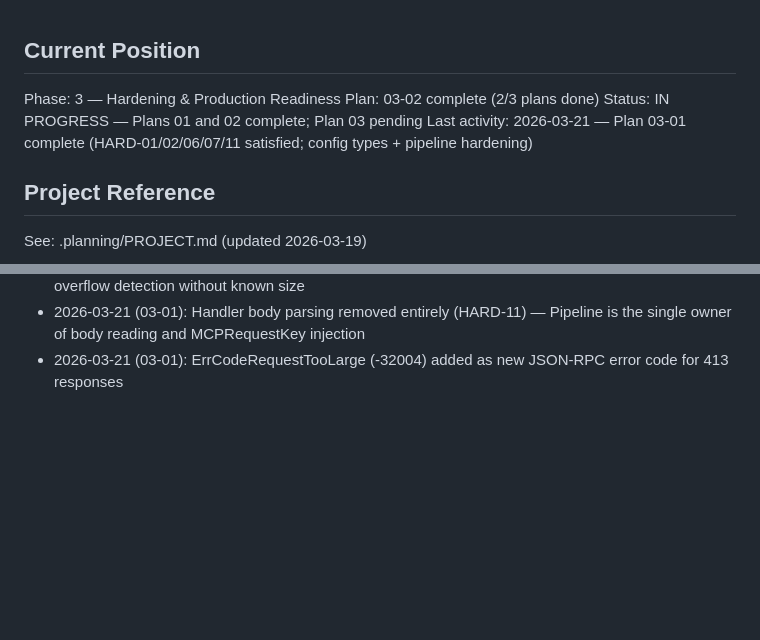
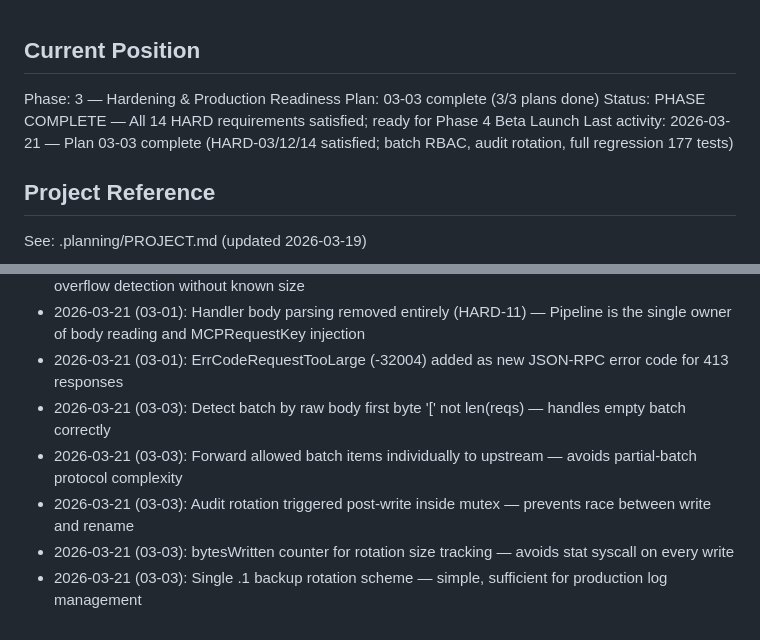
Before and after one commit to keith-aykira/mcp-zero-trust-proxy, a Markdown page: .planning/STATE.md, 2 parts joined by grey strips. Drawn GitHub-style; blank space fills up the shorter version.

Commit message:
docs(03-03): complete batch RBAC + audit rotation + full regression plan
- 03-03-SUMMARY.md: all 14 HARD requirements satisfied, 177 tests, -race flag
- STATE.md: phase 3 complete (3/3 plans), 5 new decisions logged
- ROADMAP.md: phase 3 marked Complete (3/3 SUMMARY files)

```diff
--- a/.planning/STATE.md
+++ b/.planning/STATE.md
@@ -1,9 +1,9 @@
 ## Current Position
 
 Phase: 3 — Hardening & Production Readiness
-Plan: 03-02 complete (2/3 plans done)
-Status: IN PROGRESS — Plans 01 and 02 complete; Plan 03 pending
-Last activity: 2026-03-21 — Plan 03-01 complete (HARD-01/02/06/07/11 satisfied; config types + pipeline hardening)
+Plan: 03-03 complete (3/3 plans done)
+Status: PHASE COMPLETE — All 14 HARD requirements satisfied; ready for Phase 4 Beta Launch
+Last activity: 2026-03-21 — Plan 03-03 complete (HARD-03/12/14 satisfied; batch RBAC, audit rotation, full regression 177 tests)
 
 ## Project Reference
 
@@ -96,3 +96,8 @@ See: .planning/PROJECT.md (updated 2026-03-19)
 - 2026-03-21 (03-01): LimitReader wraps body for chunked transfers (ContentLength=-1) — handles overflow detection without known size
 - 2026-03-21 (03-01): Handler body parsing removed entirely (HARD-11) — Pipeline is the single owner of body reading and MCPRequestKey injection
 - 2026-03-21 (03-01): ErrCodeRequestTooLarge (-32004) added as new JSON-RPC error code for 413 responses
+- 2026-03-21 (03-03): Detect batch by raw body first byte '[' not len(reqs) — handles empty batch correctly
+- 2026-03-21 (03-03): Forward allowed batch items individually to upstream — avoids partial-batch protocol complexity
+- 2026-03-21 (03-03): Audit rotation triggered post-write inside mutex — prevents race between write and rename
+- 2026-03-21 (03-03): bytesWritten counter for rotation size tracking — avoids stat syscall on every write
+- 2026-03-21 (03-03): Single .1 backup rotation scheme — simple, sufficient for production log management
```
Also changed, not shown: .planning/ROADMAP.md (+2 -2 lines), 1 other file.
